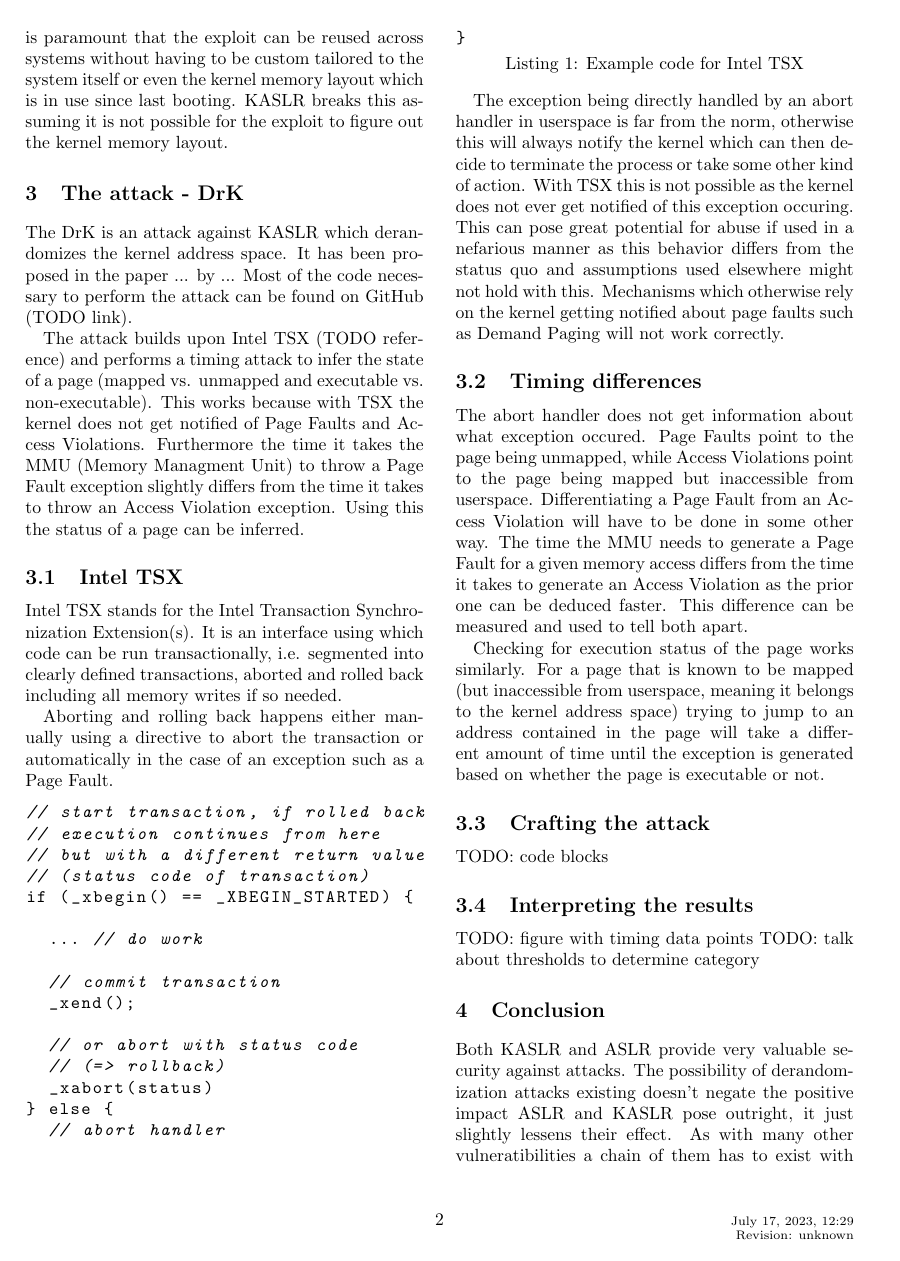
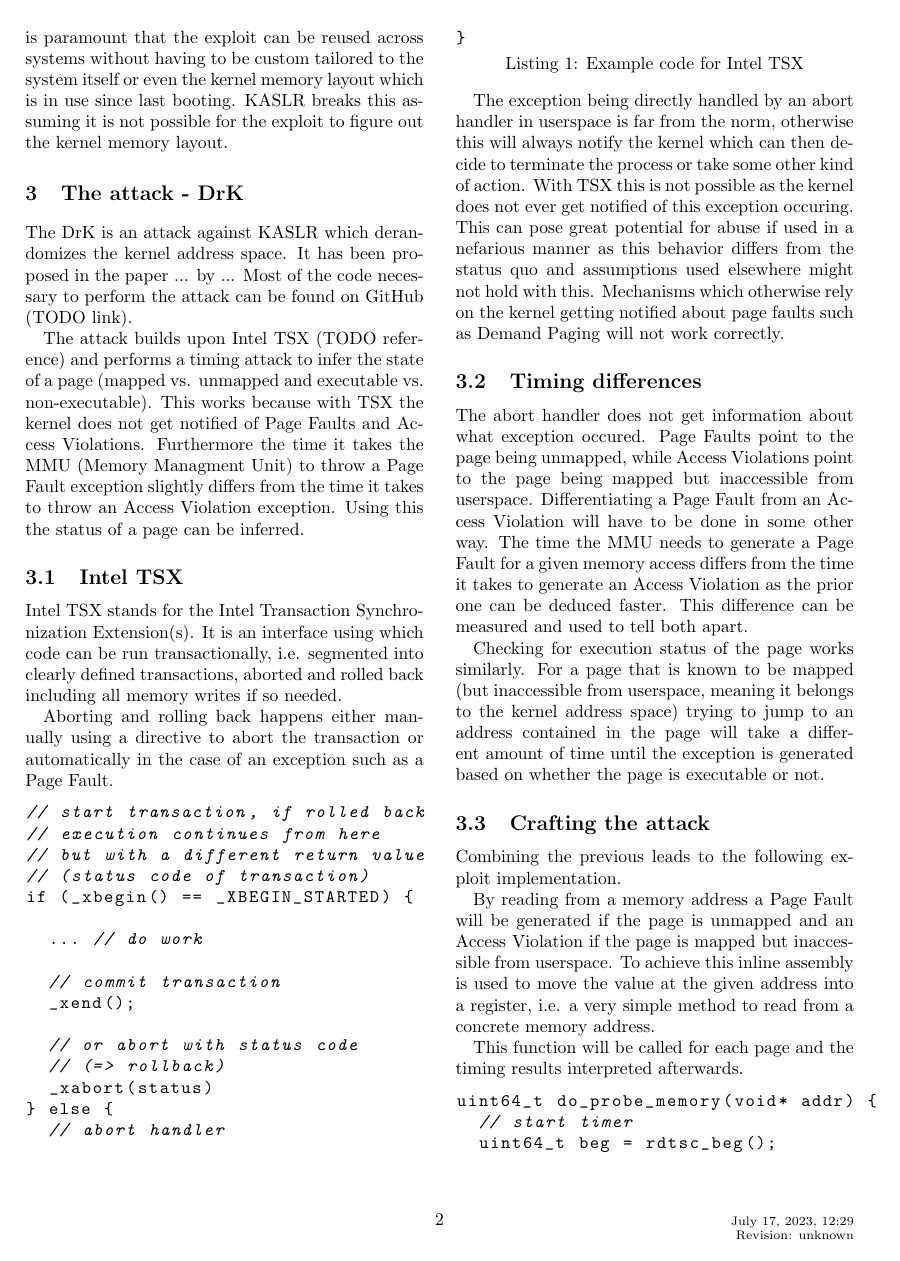
Before and after one commit to JannikWibker/proseminar-kaslr, a LaTeX paper (report/report.tex, which reads report/attack-drk.tex): page 2 of 3. Compiled offline with pdfLaTeX.

Commit message:
report: "Crafting the attack" subsection

```diff
--- a/report/attack-drk.tex
+++ b/report/attack-drk.tex
@@ -55,4 +55,21 @@
 
 \subsection{Crafting the attack}
 
-TODO: code blocks
+Combining the previous leads to the following exploit implementation.
+
+By reading from a memory address a Page Fault will be generated if the page is unmapped and an Access Violation if the page is mapped but inaccessible from userspace.
+To achieve this inline assembly is used to move the value at the given address into a register, i.e. a very simple method to read from a concrete memory address.
+
+This function will be called for each page and the timing results interpreted afterwards.
+
+\lstset{language=C, basicstyle=\ttfamily,
+        string=[b]', showspaces=false, showtabs=false,
+        caption={Example code for Intel TSX}, captionpos=b}
+\begin{lstlisting}
+uint64_t do_probe_memory(void* addr) {
+  // start timer
+  uint64_t beg = rdtsc_beg();
+
+  if (_xbegin() == _XBEGIN_STARTED) {
+
+    // generates access violation
```
Also changed, not shown: report/attack-drk.tex (33 more changed lines).
